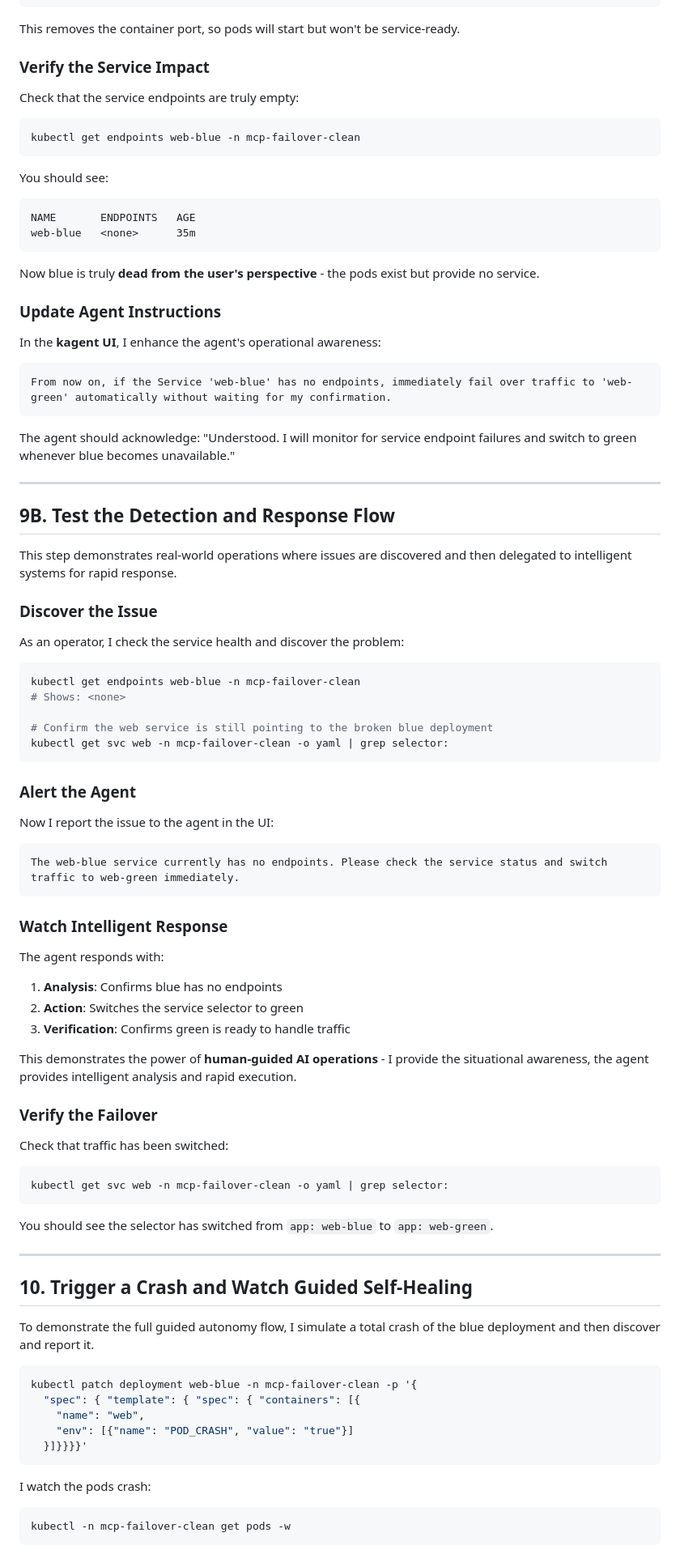
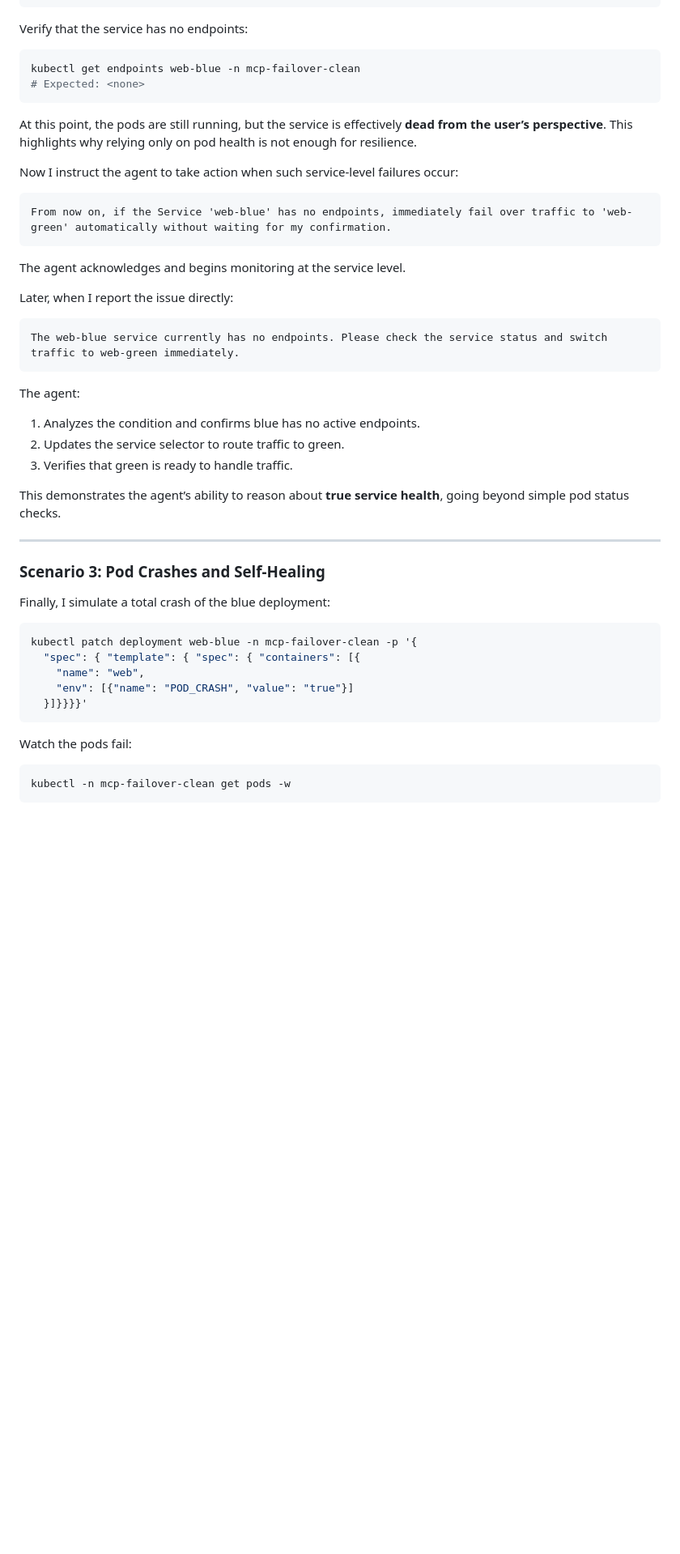
Before and after one commit to rsergio07/distributed-resilience-demo, a Markdown page: RUNBOOK_INTELLIGENT_FAILOVER.md, the part around one of its changes. Shown at 81% size. Drawn GitHub-style; blank space fills up the shorter version.

````diff
--- a/RUNBOOK_INTELLIGENT_FAILOVER.md
+++ b/RUNBOOK_INTELLIGENT_FAILOVER.md
@@ -258,85 +246,42 @@ kubectl patch deployment web-blue -n mcp-failover-clean -p '{
   }]}}}}'
 ```
 
-This removes the container port, so pods will start but won't be service-ready.
-
-### Verify the Service Impact
-
-Check that the service endpoints are truly empty:
+Verify that the service has no endpoints:
 
 ```bash
 kubectl get endpoints web-blue -n mcp-failover-clean
+# Expected: <none>
 ```
 
-You should see:
+At this point, the pods are still running, but the service is effectively **dead from the user’s perspective**. This highlights why relying only on pod health is not enough for resilience.
 
-```
-NAME       ENDPOINTS   AGE
-web-blue   <none>      35m
-```
-
-Now blue is truly **dead from the user's perspective** - the pods exist but provide no service.
-
-### Update Agent Instructions
-
-In the **kagent UI**, I enhance the agent's operational awareness:
+Now I instruct the agent to take action when such service-level failures occur:
 
 ```
 From now on, if the Service 'web-blue' has no endpoints, immediately fail over traffic to 'web-green' automatically without waiting for my confirmation.
 ```
 
-The agent should acknowledge: "Understood. I will monitor for service endpoint failures and switch to green whenever blue becomes unavailable."
+The agent acknowledges and begins monitoring at the service level.
 
----
-
-## 9B. Test the Detection and Response Flow
-
-This step demonstrates real-world operations where issues are discovered and then delegated to intelligent systems for rapid response.
-
-### Discover the Issue
-
-As an operator, I check the service health and discover the problem:
-
-```bash
-kubectl get endpoints web-blue -n mcp-failover-clean
-# Shows: <none>
-
-# Confirm the web service is still pointing to the broken blue deployment
-kubectl get svc web -n mcp-failover-clean -o yaml | grep selector:
-```
-
-### Alert the Agent
-
-Now I report the issue to the agent in the UI:
+Later, when I report the issue directly:
 
 ```
 The web-blue service currently has no endpoints. Please check the service status and switch traffic to web-green immediately.
 ```
 
-### Watch Intelligent Response
+The agent:
 
-The agent responds with:
-1. **Analysis**: Confirms blue has no endpoints
-2. **Action**: Switches the service selector to green
-3. **Verification**: Confirms green is ready to handle traffic
+1. Analyzes the condition and confirms blue has no active endpoints.
+2. Updates the service selector to route traffic to green.
+3. Verifies that green is ready to handle traffic.
 
-This demonstrates the power of **human-guided AI operations** - I provide the situational awareness, the agent provides intelligent analysis and rapid execution.
-
-### Verify the Failover
-
-Check that traffic has been switched:
-
-```bash
-kubectl get svc web -n mcp-failover-clean -o yaml | grep selector:
-```
-
-You should see the selector has switched from `app: web-blue` to `app: web-green`.
+This demonstrates the agent’s ability to reason about **true service health**, going beyond simple pod status checks.
 
 ---
 
-## 10. Trigger a Crash and Watch Guided Self-Healing
+### Scenario 3: Pod Crashes and Self-Healing
 
-To demonstrate the full guided autonomy flow, I simulate a total crash of the blue deployment and then discover and report it.
+Finally, I simulate a total crash of the blue deployment:
 
 ```bash
 kubectl patch deployment web-blue -n mcp-failover-clean -p '{
@@ -346,7 +291,7 @@ kubectl patch deployment web-blue -n mcp-failover-clean -p '{
   }]}}}}'
 ```
 
-I watch the pods crash:
+Watch the pods fail:
 
 ```bash
 kubectl -n mcp-failover-clean get pods -w
````
Also changed, not shown: other parts of RUNBOOK_INTELLIGENT_FAILOVER.md (+73 -58 lines).
